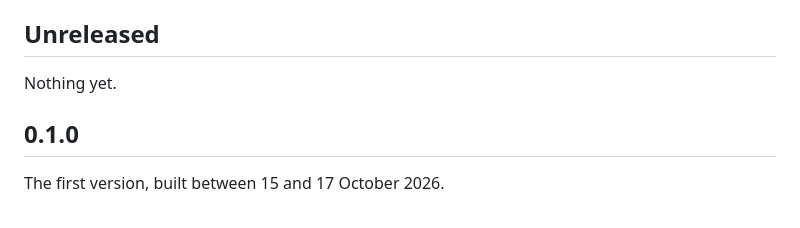
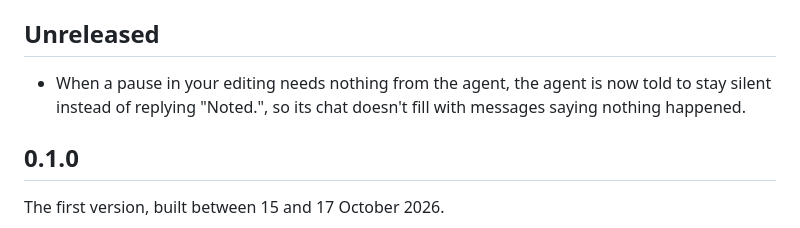
Before and after one commit to jonasjancarik/inplace, a Markdown page: CHANGELOG.md, the part around the change. GitHub-like rendering.

```diff
--- a/CHANGELOG.md
+++ b/CHANGELOG.md
@@ -6,7 +6,7 @@ inplace is installed straight from GitHub (`npx github:jonasjancarik/inplace`) a
 
 ## Unreleased
 
-Nothing yet.
+- When a pause in your editing needs nothing from the agent, the agent is now told to stay silent instead of replying "Noted.", so its chat doesn't fill with messages saying nothing happened.
 
 ## 0.1.0
 
```
Also changed, not shown: agent-guide.md (+1 -1 lines).
